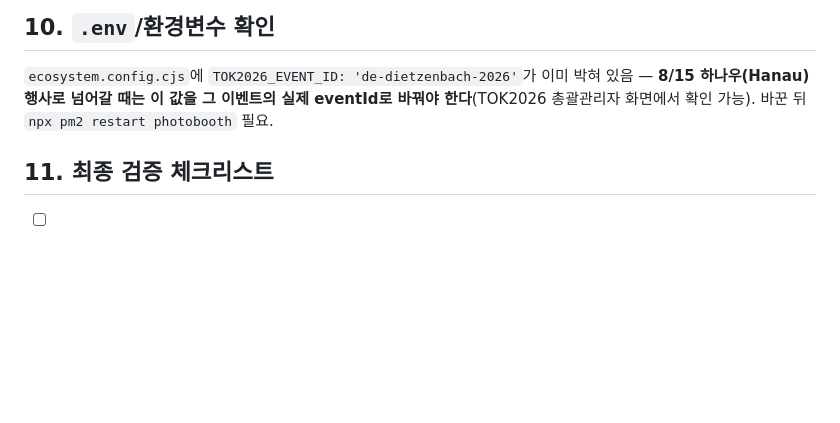
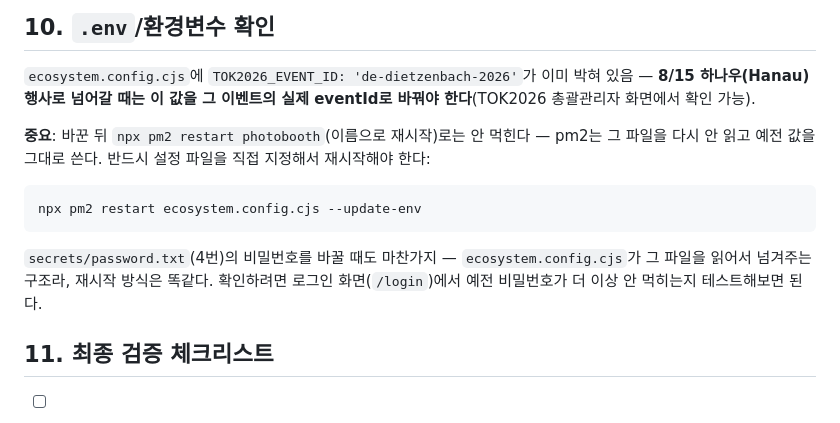
Before and after one commit to neeet2060-blip/photobooth, a Markdown page: WINDOWS-SETUP.md, the part around the change. Rendered like a GitHub page; blank space fills up the shorter version.

Commit message:
docs: fix pm2 restart command for env-var changes (password/eventId)
pm2 restart <name> reuses the env captured at the last pm2
start/restart-by-config-file — it does not re-execute
ecosystem.config.cjs, so it silently keeps serving the old
PHOTOBOOTH_PASSWORD/TOK2026_EVENT_ID after editing secrets/password.txt
or the eventId. Found this live while rotating the booth password:
pm2 restart photobooth --update-env left PHOTOBOOTH_PASSWORD empty
(gate silently disabled) until restarting via the config file itself.

````diff
--- a/WINDOWS-SETUP.md
+++ b/WINDOWS-SETUP.md
@@ -192,7 +192,18 @@ Rename-Computer -NewName "photobooth" -Restart
 
 `ecosystem.config.cjs`에 `TOK2026_EVENT_ID: 'de-dietzenbach-2026'`가 이미 박혀 있음 — **8/15
 하나우(Hanau) 행사로 넘어갈 때는 이 값을 그 이벤트의 실제 eventId로 바꿔야 한다**(TOK2026
-총괄관리자 화면에서 확인 가능). 바꾼 뒤 `npx pm2 restart photobooth` 필요.
+총괄관리자 화면에서 확인 가능).
+
+**중요**: 바꾼 뒤 `npx pm2 restart photobooth`(이름으로 재시작)로는 안 먹힌다 — pm2는 그 파일을
+다시 안 읽고 예전 값을 그대로 쓴다. 반드시 설정 파일을 직접 지정해서 재시작해야 한다:
+
+```powershell
+npx pm2 restart ecosystem.config.cjs --update-env
+```
+
+`secrets/password.txt`(4번)의 비밀번호를 바꿀 때도 마찬가지 — `ecosystem.config.cjs`가 그 파일을
+읽어서 넘겨주는 구조라, 재시작 방식은 똑같다. 확인하려면 로그인 화면(`/login`)에서 예전
+비밀번호가 더 이상 안 먹히는지 테스트해보면 된다.
 
 ## 11. 최종 검증 체크리스트
 
````
